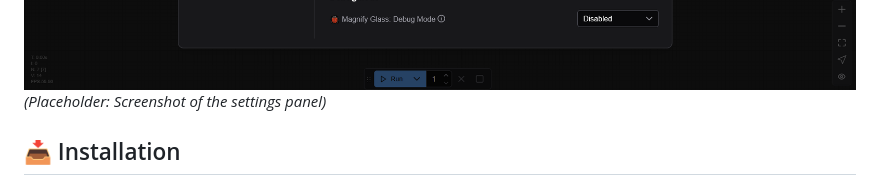
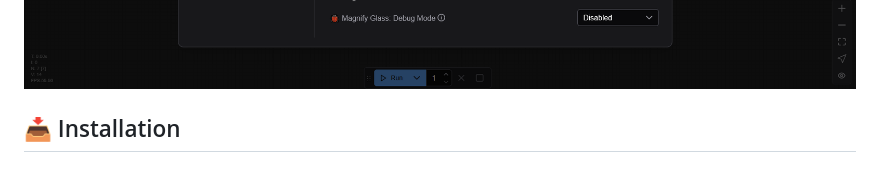
Before and after one commit to AEmotionStudio/ComfyUI-MagnifyGlass, a Markdown page: README.md, the part around the change printed below. Rendered like a GitHub page.

```diff
--- a/README.md
+++ b/README.md
@@ -42,5 +41,4 @@ ComfyUI-MagnifyGlass adds an intuitive magnifying glass to your ComfyUI canvas,
 ![Magnify Glass Settings PNG](images/magnify_glass_settings.png)
-*(Placeholder: Screenshot of the settings panel)*
 
 ## 📥 Installation
 
```
Also changed, not shown: other parts of README.md (+0 -1 lines).
